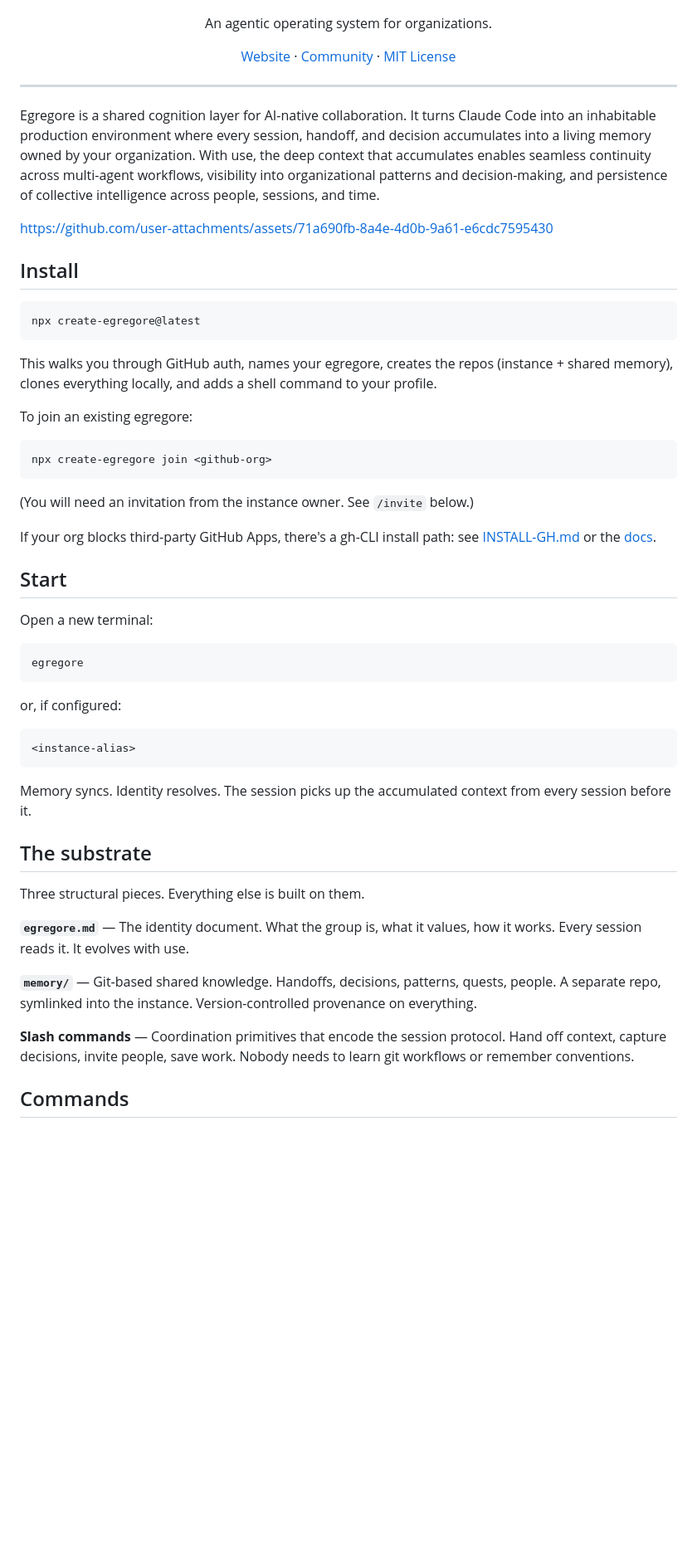
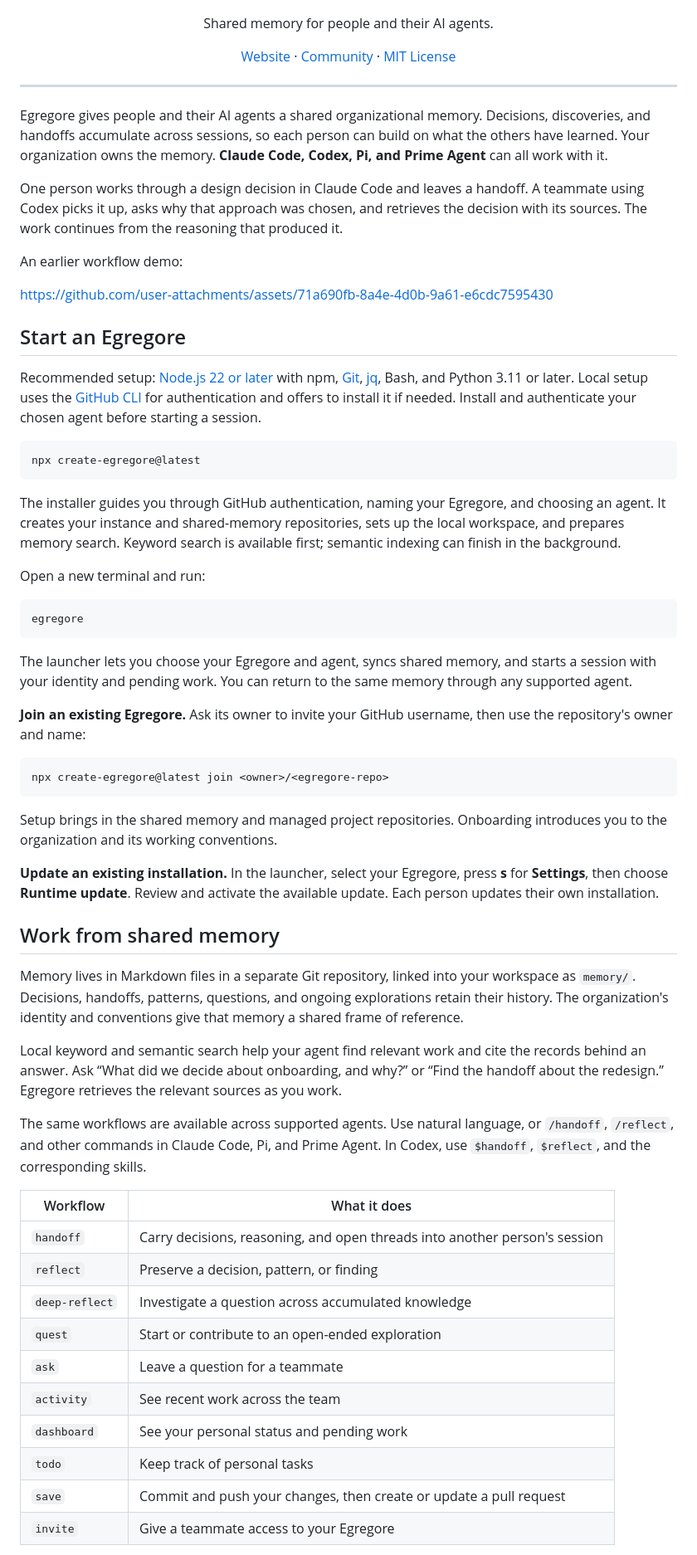
Before and after one commit to egregore-labs/egregore, a Markdown page: README.md, the part around one of its changes. Shown at 83% size. Rendered like a GitHub page; blank space fills up the shorter version.

````diff
--- a/README.md
+++ b/README.md
@@ -3,7 +3,7 @@
 </p>
 
 <p align="center">
-  An agentic operating system for organizations.
+  Shared memory for people and their AI agents.
 </p>
 
 <p align="center">
@@ -14,64 +14,86 @@
 
 ---
 
-Egregore is a shared cognition layer for AI-native collaboration. It turns Claude Code into an inhabitable production environment where every session, handoff, and decision accumulates into a living memory owned by your organization.
-With use, the deep context that accumulates enables seamless continuity across multi-agent workflows, visibility into organizational patterns and decision-making, and persistence of collective intelligence across people, sessions, and time.
+Egregore gives people and their AI agents a shared organizational memory.
+Decisions, discoveries, and handoffs accumulate across sessions, so each person
+can build on what the others have learned. Your organization owns the memory.
+**Claude Code, Codex, Pi, and Prime Agent** can all work with it.
 
+One person works through a design decision in Claude Code and leaves a handoff.
+A teammate using Codex picks it up, asks why that approach was chosen, and
+retrieves the decision with its sources. The work continues from the reasoning
+that produced it.
+
+An earlier workflow demo:
 
 https://github.com/user-attachments/assets/71a690fb-8a4e-4d0b-9a61-e6cdc7595430
 
+## Start an Egregore
 
-## Install
+Recommended setup: [Node.js 22 or later](https://nodejs.org/) with npm,
+[Git](https://git-scm.com/), [jq](https://jqlang.org/), Bash, and Python 3.11 or later. Local setup uses the
+[GitHub CLI](https://cli.github.com/) for authentication and offers to install it
+if needed. Install and authenticate your chosen agent before starting a session.
 
 ```bash
 npx create-egregore@latest
 ```
 
-This walks you through GitHub auth, names your egregore, creates the repos
-(instance + shared memory), clones everything locally, and adds a shell
-command to your profile.
+The installer guides you through GitHub authentication, naming your Egregore,
+and choosing an agent. It creates your instance and shared-memory repositories,
+sets up the local workspace, and prepares memory search. Keyword search is
+available first; semantic indexing can finish in the background.
 
-To join an existing egregore:
-
-```bash
-npx create-egregore join <github-org>
-```
-
-(You will need an invitation from the instance owner. See `/invite` below.)
-
-If your org blocks third-party GitHub Apps, there's a gh-CLI install path: see [INSTALL-GH.md](INSTALL-GH.md) or the [docs](https://egregore.xyz/docs/guides/installation).
-
-## Start
-
-Open a new terminal:
+Open a new terminal and run:
 
 ```bash
 egregore
 ```
 
-or, if configured:
+The launcher lets you choose your Egregore and agent, syncs shared memory, and
+starts a session with your identity and pending work. You can return to the
+same memory through any supported agent.
+
+**Join an existing Egregore.** Ask its owner to invite your GitHub username,
+then use the repository's owner and name:
 
 ```bash
-<instance-alias>
+npx create-egregore@latest join <owner>/<egregore-repo>
 ```
 
-Memory syncs. Identity resolves. The session picks up the accumulated context
-from every session before it.
+Setup brings in the shared memory and managed project repositories. Onboarding
+introduces you to the organization and its working conventions.
 
-## The substrate
+**Update an existing installation.** In the launcher, select your Egregore,
+press **s** for **Settings**, then choose **Runtime update**. Review and activate
+the available update. Each person updates their own installation.
 
-Three structural pieces. Everything else is built on them.
+## Work from shared memory
 
-**`egregore.md`** — The identity document. What the group is, what it values,
-how it works. Every session reads it. It evolves with use.
+Memory lives in Markdown files in a separate Git repository, linked into your
+workspace as `memory/`. Decisions, handoffs, patterns, questions, and ongoing
+explorations retain their history. The organization's identity and conventions
+give that memory a shared frame of reference.
 
-**`memory/`** — Git-based shared knowledge. Handoffs, decisions, patterns,
-quests, people. A separate repo, symlinked into the instance. Version-controlled
-provenance on everything.
+Local keyword and semantic search help your agent find relevant work and cite
+the records behind an answer. Ask “What did we decide about onboarding, and
+why?” or “Find the handoff about the redesign.” Egregore retrieves the relevant
+sources as you work.
 
-**Slash commands** — Coordination primitives that encode the session protocol.
-Hand off context, capture decisions, invite people, save work. Nobody needs
-to learn git workflows or remember conventions.
+The same workflows are available across supported agents. Use natural language,
+or `/handoff`, `/reflect`, and other commands in Claude Code, Pi, and Prime
+Agent. In Codex, use `$handoff`, `$reflect`, and the corresponding skills.
 
-## Commands
+| Workflow | What it does |
+|----------|--------------|
+| `handoff` | Carry decisions, reasoning, and open threads into another person's session |
+| `reflect` | Preserve a decision, pattern, or finding |
+| `deep-reflect` | Investigate a question across accumulated knowledge |
+| `quest` | Start or contribute to an open-ended exploration |
+| `ask` | Leave a question for a teammate |
+| `activity` | See recent work across the team |
+| `dashboard` | See your personal status and pending work |
+| `todo` | Keep track of personal tasks |
+| `save` | Commit and push your changes, then create or update a pull request |
+| `invite` | Give a teammate access to your Egregore |
 
````
Also changed, not shown: other parts of README.md (+30 -66 lines).
